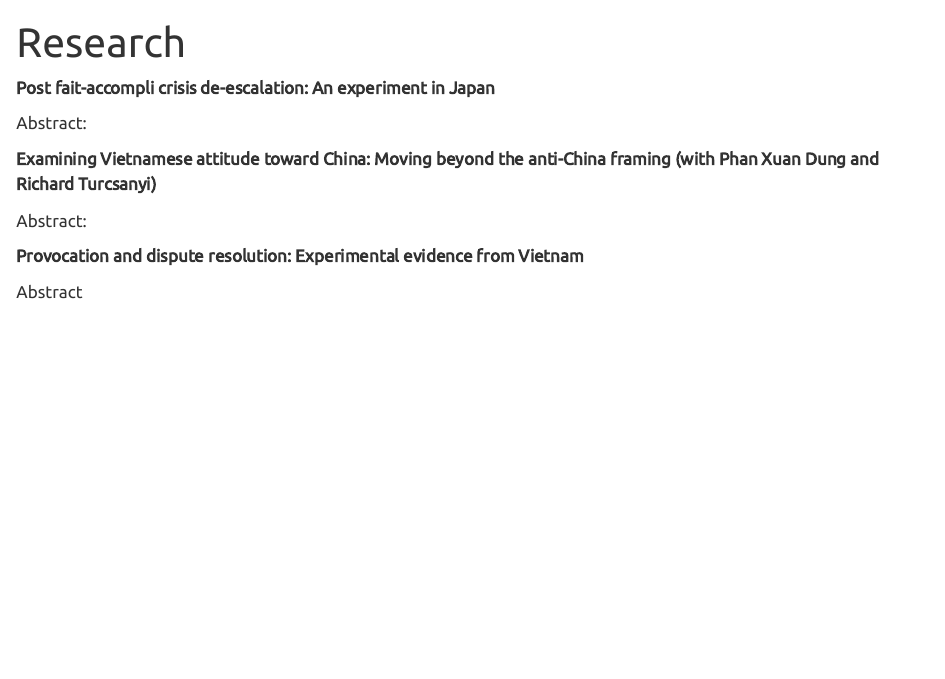
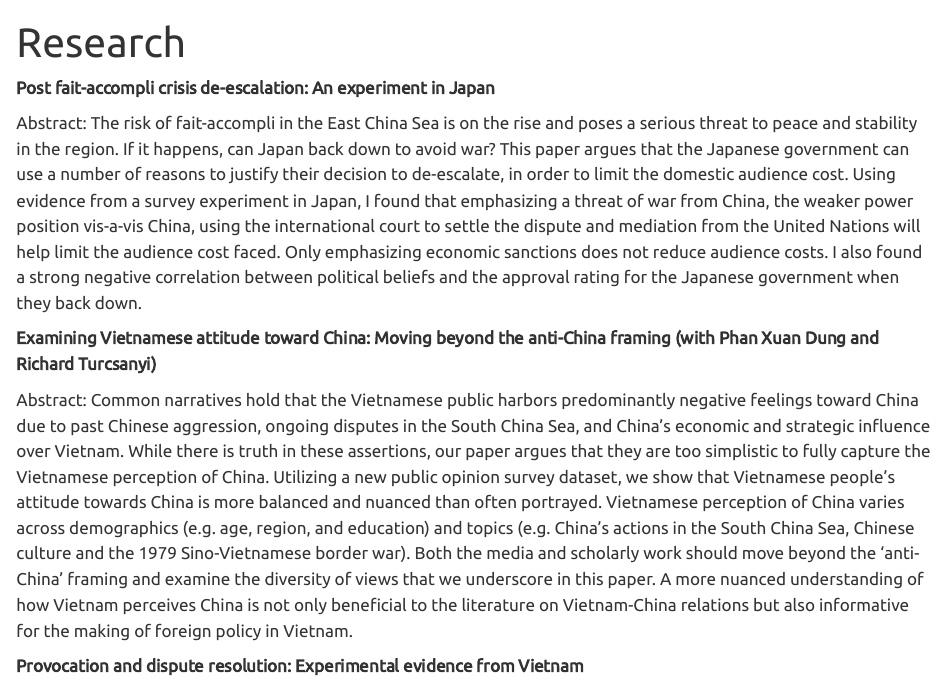
Before and after one commit to NCVietHung/ncviethung.github.io, a Quarto document (research.qmd): the page in a window 1100 px wide, from its top. Rendered offline with R 4.5, knitr and Pandoc in place of Quarto, with nearby package versions.

Commit message:
Add link to CV page, add abstracts for 2 papers

```diff
--- a/research.qmd
+++ b/research.qmd
@@ -4,12 +4,10 @@ title: Research
 
 **Post fait-accompli crisis de-escalation: An experiment in Japan**
 
-Abstract:
+Abstract: The risk of fait-accompli in the East China Sea is on the rise and poses a serious threat to peace and stability in the region. If it happens, can Japan back down to avoid war? This paper argues that the Japanese government can use a number of reasons to justify their decision to de-escalate, in order to limit the domestic audience cost. Using evidence from a survey experiment in Japan, I found that emphasizing a threat of war from China, the weaker power position vis-a-vis China, using the international court to settle the dispute and mediation from the United Nations will help limit the audience cost faced. Only emphasizing economic sanctions does not reduce audience costs. I also found a strong negative correlation between political beliefs and the approval rating for the Japanese government when they back down.
 
 **Examining Vietnamese attitude toward China: Moving beyond the anti-China framing (with Phan Xuan Dung and Richard Turcsanyi)**
 
-Abstract:
+Abstract: Common narratives hold that the Vietnamese public harbors predominantly negative feelings toward China due to past Chinese aggression, ongoing disputes in the South China Sea, and China’s economic and strategic influence over Vietnam. While there is truth in these assertions, our paper argues that they are too simplistic to fully capture the Vietnamese perception of China. Utilizing a new public opinion survey dataset, we show that Vietnamese people’s attitude towards China is more balanced and nuanced than often portrayed. Vietnamese perception of China varies across demographics (e.g. age, region, and education) and topics (e.g. China’s actions in the South China Sea, Chinese culture and the 1979 Sino-Vietnamese border war). Both the media and scholarly work should move beyond the ‘anti-China’ framing and examine the diversity of views that we underscore in this paper. A more nuanced understanding of how Vietnam perceives China is not only beneficial to the literature on Vietnam-China relations but also informative for the making of foreign policy in Vietnam.
 
 **Provocation and dispute resolution: Experimental evidence from Vietnam**
-
-Abstract
```
Also changed, not shown: CV.qmd (+1 -1 lines), docs/search.json, 2 other files.
